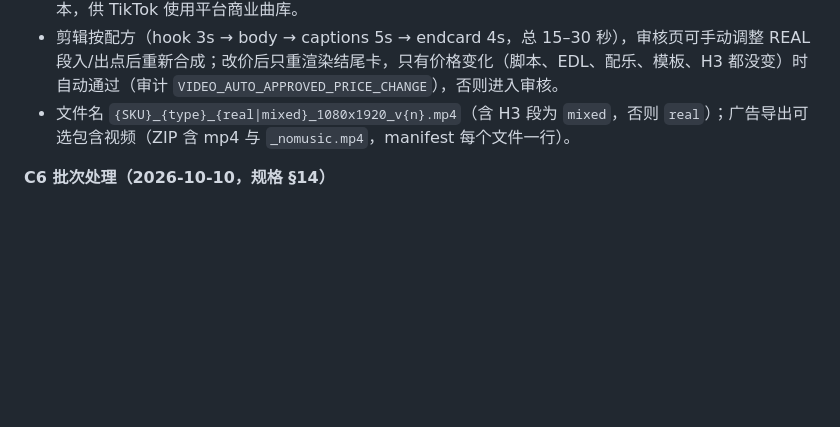
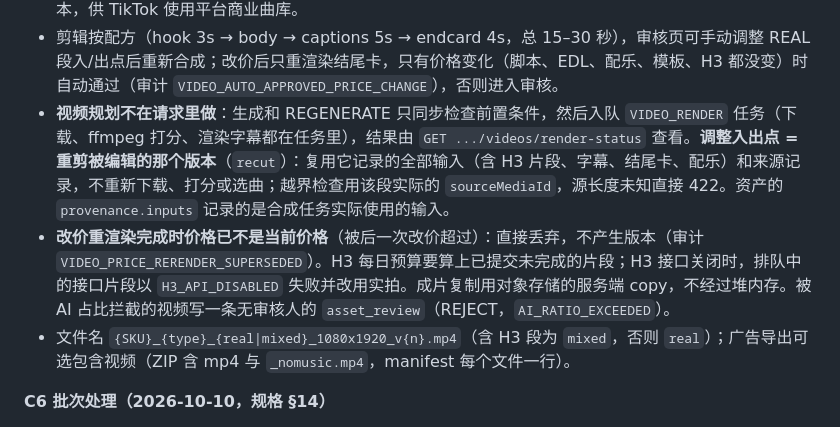
Before and after one commit to txdyc/KianosMartGrowthOS, a Markdown page: CLAUDE.md, the part around the change. Rendered like a GitHub page; blank space fills up the shorter version.

Commit message:
docs: C5 review-fix rules in CLAUDE.md
Co-Authored-By: Claude Opus 5.5 <noreply@anthropic.com>

```diff
--- a/CLAUDE.md
+++ b/CLAUDE.md
@@ -103,6 +103,8 @@ docker compose --profile app up -d --build            # 全容器运行
 - **H3 失败时依次升级**：本地（worker 的 ComfyUIExecutor 执行注册并激活的 `H3_I2V`，`h3.backend` 默认 `LOCAL_FIRST`）→ 接口（api 的 H3JobRunner，`h3.api.enabled=false` 时跳过；接口先用 WireMock 回放验证，真实对接见 C5 计划附录 A）→ 实拍代替（AI 占比归零，`h3.attempts` 与 `h3Fallback.reason` 记录全过程）。视频不会因为 H3 而卡住。worker **不能**领取 `executor=H3` 的任务（接口侧）。
 - **曲库许可证白名单**：`license_type` 只能是 `CC0`、`ROYALTY_FREE_COMMERCIAL`、`OWNED`，`license_source` 和 `license_proof` 必填；需要署名的许可（CC-BY）不允许上传（广告中无法署名）；曲目只能停用（RETIRED）不能删除，因为已有视频的 provenance 引用它们。每条视频同时输出 `_nomusic` 无配乐版本，供 TikTok 使用平台商业曲库。
 - 剪辑按配方（hook 3s → body → captions 5s → endcard 4s，总 15–30 秒），审核页可手动调整 REAL 段入/出点后重新合成；改价后只重渲染结尾卡，只有价格变化（脚本、EDL、配乐、模板、H3 都没变）时自动通过（审计 `VIDEO_AUTO_APPROVED_PRICE_CHANGE`），否则进入审核。
+- **视频规划不在请求里做**：生成和 REGENERATE 只同步检查前置条件，然后入队 `VIDEO_RENDER` 任务（下载、ffmpeg 打分、渲染字幕都在任务里），结果由 `GET .../videos/render-status` 查看。**调整入出点 = 重剪被编辑的那个版本**（`recut`）：复用它记录的全部输入（含 H3 片段、字幕、结尾卡、配乐）和来源记录，不重新下载、打分或选曲；越界检查用该段实际的 `sourceMediaId`，源长度未知直接 422。资产的 `provenance.inputs` 记录的是合成任务实际使用的输入。
+- **改价重渲染完成时价格已不是当前价格**（被后一次改价超过）：直接丢弃，不产生版本（审计 `VIDEO_PRICE_RERENDER_SUPERSEDED`）。H3 每日预算要算上已提交未完成的片段；H3 接口关闭时，排队中的接口片段以 `H3_API_DISABLED` 失败并改用实拍。成片复制用对象存储的服务端 copy，不经过堆内存。被 AI 占比拦截的视频写一条无审核人的 `asset_review`（REJECT，`AI_RATIO_EXCEEDED`）。
 - 文件名 `{SKU}_{type}_{real|mixed}_1080x1920_v{n}.mp4`（含 H3 段为 `mixed`，否则 `real`）；广告导出可选包含视频（ZIP 含 mp4 与 `_nomusic.mp4`，manifest 每个文件一行）。
 
 **C6 批次处理（2026-10-10，规格 §14）**
```
